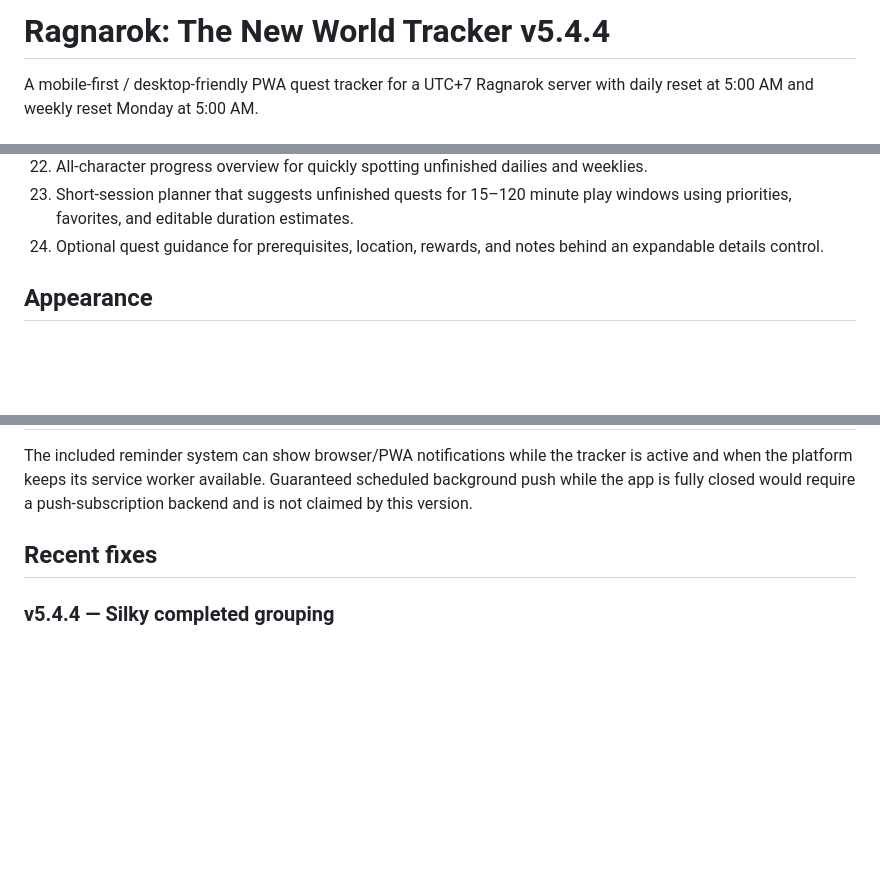
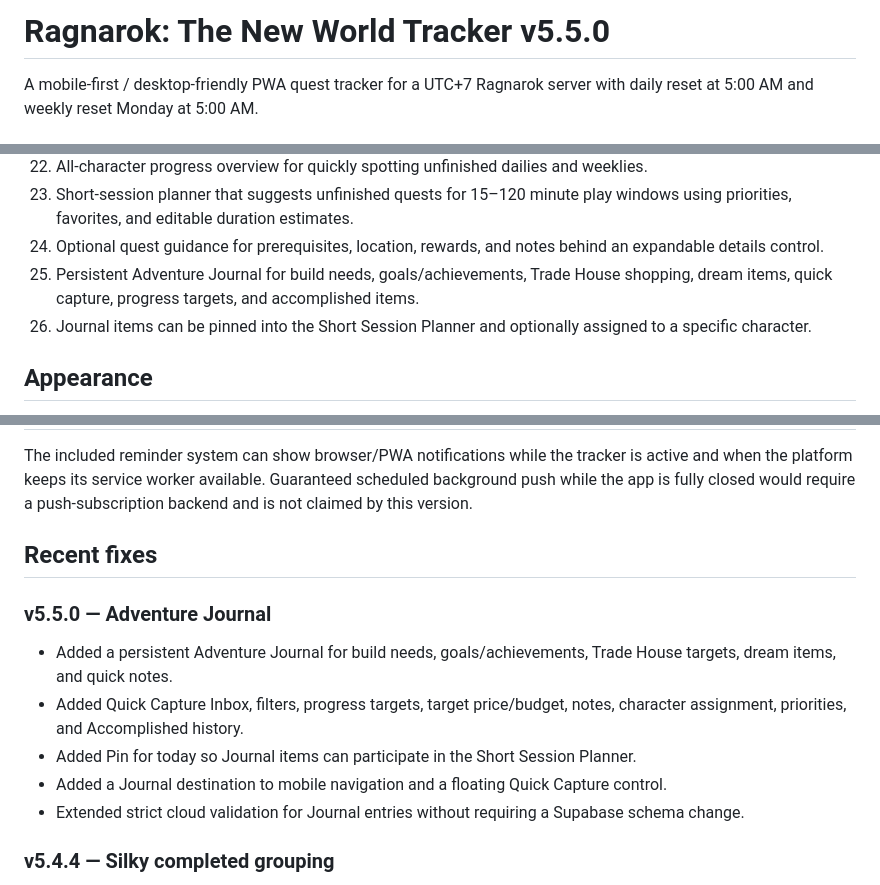
Before and after one commit to fatherjunjundevs/ragnarok-checklist, a Markdown page: README.md, 3 parts joined by grey strips. Drawn GitHub-style; blank space fills up the shorter version.

Commit message:
Add Adventure Journal - v5.5.0

```diff
--- a/README.md
+++ b/README.md
@@ -1,4 +1,4 @@
-# Ragnarok: The New World Tracker v5.4.4
+# Ragnarok: The New World Tracker v5.5.0
 
 A mobile-first / desktop-friendly PWA quest tracker for a UTC+7 Ragnarok server with daily reset at 5:00 AM and weekly reset Monday at 5:00 AM.
 
@@ -28,6 +28,8 @@ A mobile-first / desktop-friendly PWA quest tracker for a UTC+7 Ragnarok server
 22. All-character progress overview for quickly spotting unfinished dailies and weeklies.
 23. Short-session planner that suggests unfinished quests for 15–120 minute play windows using priorities, favorites, and editable duration estimates.
 24. Optional quest guidance for prerequisites, location, rewards, and notes behind an expandable details control.
+25. Persistent Adventure Journal for build needs, goals/achievements, Trade House shopping, dream items, quick capture, progress targets, and accomplished items.
+26. Journal items can be pinned into the Short Session Planner and optionally assigned to a specific character.
 
 ## Appearance
 
@@ -132,6 +136,14 @@ The included reminder system can show browser/PWA notifications while the tracke
 
 ## Recent fixes
 
+### v5.5.0 — Adventure Journal
+
+- Added a persistent Adventure Journal for build needs, goals/achievements, Trade House targets, dream items, and quick notes.
+- Added Quick Capture Inbox, filters, progress targets, target price/budget, notes, character assignment, priorities, and Accomplished history.
+- Added Pin for today so Journal items can participate in the Short Session Planner.
+- Added a Journal destination to mobile navigation and a floating Quick Capture control.
+- Extended strict cloud validation for Journal entries without requiring a Supabase schema change.
+
 ### v5.4.4 — Silky completed grouping
 
 - Checked quests smoothly move below a **Completed** divider inside their category while unfinished quests stay at the top.
```
Also changed, not shown: other parts of README.md (+2 -0 lines).
